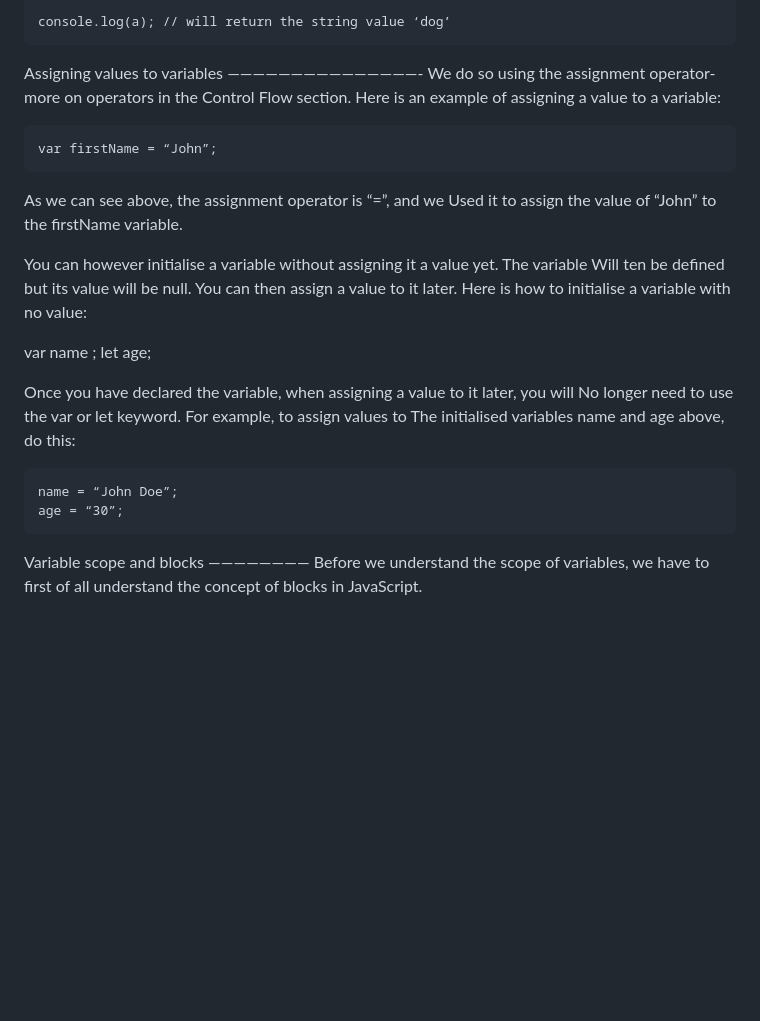
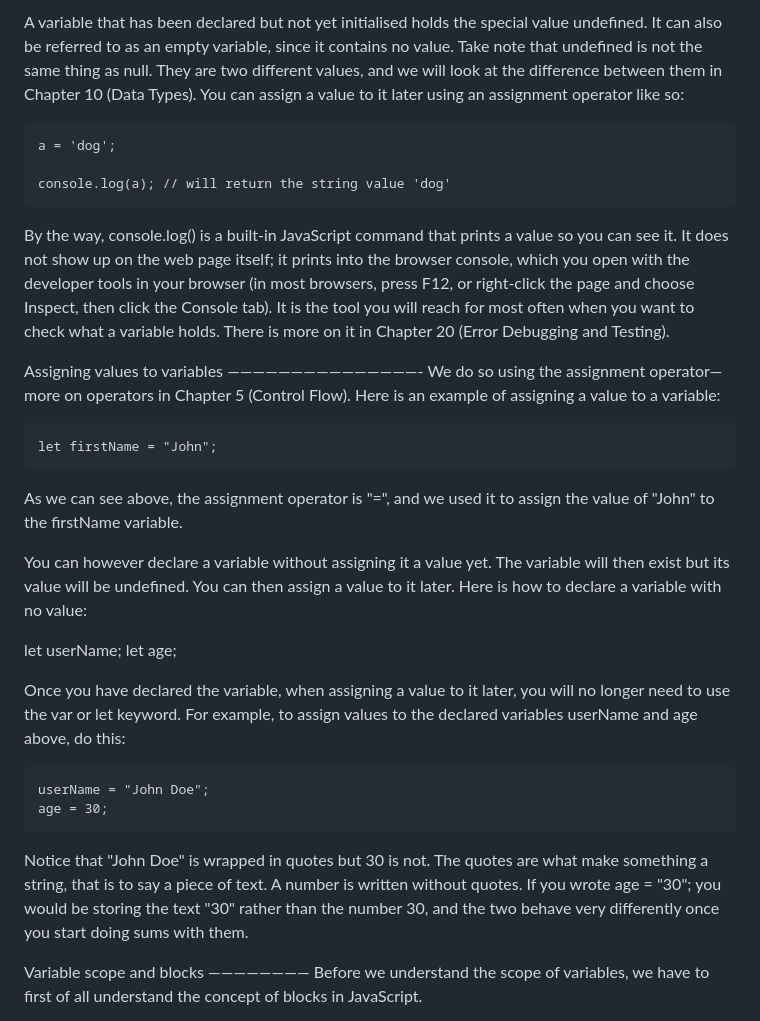
Before and after one commit to gustavNdamukong/javascriptUKPL, a Markdown page: Chapter2-Variables/variables.md, the part around one of its changes. Rendered like a GitHub page; blank space fills up the shorter version.

```diff
--- a/Chapter2-Variables/variables.md
+++ b/Chapter2-Variables/variables.md
@@ -92,30 +93,53 @@ Initialising a variable
 
-	console.log(a); // will return the string value ‘dog’
+  A variable that has been declared but not yet initialised holds the special value
+  undefined. It can also be referred to as an empty variable, since it contains no
+  value. Take note that undefined is not the same thing as null. They are two
+  different values, and we will look at the difference between them in Chapter 10
+  (Data Types).
+  You can assign a value to it later using an assignment operator like so:
+
+	a = 'dog';
+
+	console.log(a); // will return the string value 'dog'
+
+  By the way, console.log() is a built-in JavaScript command that prints a value so
+  you can see it. It does not show up on the web page itself; it prints into the
+  browser console, which you open with the developer tools in your browser (in most
+  browsers, press F12, or right-click the page and choose Inspect, then click the
+  Console tab). It is the tool you will reach for most often when you want to check
+  what a variable holds. There is more on it in Chapter 20 (Error Debugging and
+  Testing).
 
 
 Assigning values to variables
 ———————————————-
-	We do so using the assignment operator-more on operators in the Control
-  Flow section. Here is an example of assigning a value to a variable:
+	We do so using the assignment operator—more on operators in Chapter 5
+  (Control Flow). Here is an example of assigning a value to a variable:
 
-	var firstName = “John”;
+	let firstName = "John";
 
-  As we can see above, the assignment operator is “=”, and we
-  Used it to assign the value of “John” to the firstName variable.
+  As we can see above, the assignment operator is "=", and we
+  used it to assign the value of "John" to the firstName variable.
 
- You can however initialise a variable without assigning it a value yet. The variable
-  Will ten be defined but its value will be null. You can then assign a value to it later.
- Here is how to initialise a variable with no value:
+ You can however declare a variable without assigning it a value yet. The variable
+  will then exist but its value will be undefined. You can then assign a value to it
+ later. Here is how to declare a variable with no value:
 
-var name ;
+let userName;
 let age;
 
 Once you have declared the variable, when assigning a value to it later, you will
- No longer need to use the var or let keyword. For example, to assign values to
-The initialised variables name and age above, do this:
+ no longer need to use the var or let keyword. For example, to assign values to
+the declared variables userName and age above, do this:
 
-	name = “John Doe”;
-	age = “30”;
+	userName = "John Doe";
+	age = 30;
+
+  Notice that "John Doe" is wrapped in quotes but 30 is not. The quotes are what
+  make something a string, that is to say a piece of text. A number is written
+  without quotes. If you wrote age = "30"; you would be storing the text "30"
+  rather than the number 30, and the two behave very differently once you start
+  doing sums with them.
 
 
 
```
Also changed, not shown: other parts of Chapter2-Variables/variables.md (+28 -27 lines).
